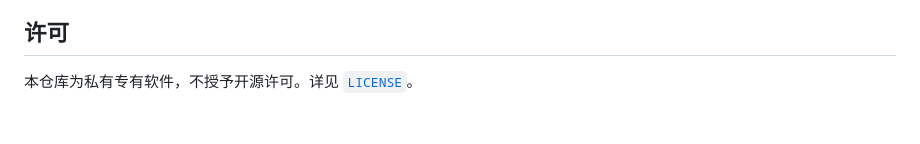
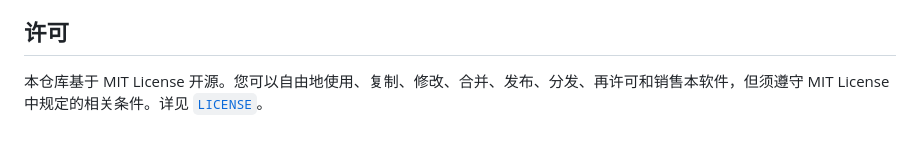
Before and after one commit to ShunhuiDeng/deepagents-crm-template, a Markdown page: README.md, the part around the change. Drawn GitHub-style.

```diff
--- a/README.md
+++ b/README.md
@@ -170,4 +170,4 @@ agent_assets/skills/
 
 ## 许可
 
-本仓库为私有专有软件，不授予开源许可。详见 [`LICENSE`](LICENSE)。
+本仓库基于 MIT License 开源。您可以自由地使用、复制、修改、合并、发布、分发、再许可和销售本软件，但须遵守 MIT License 中规定的相关条件。详见 [`LICENSE`](LICENSE)。
```
